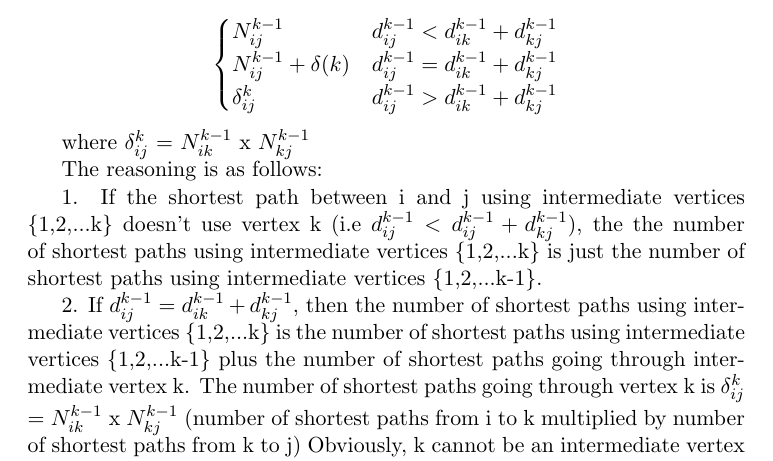
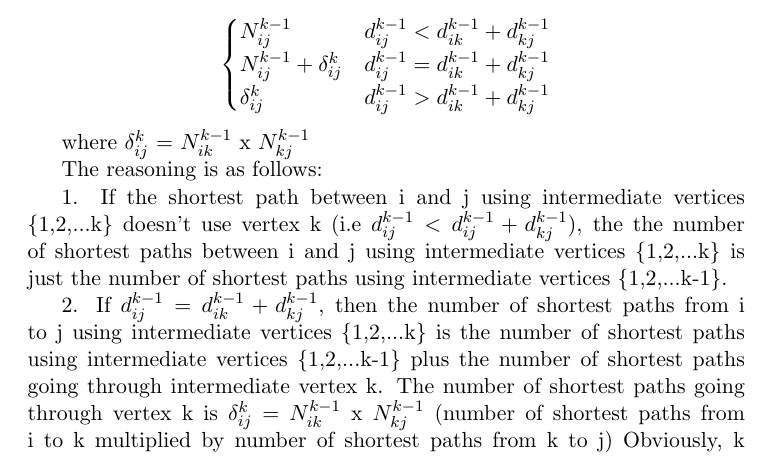
Before and after one commit to ankurdhoot/CS-381, a LaTeX problem sheet (HW 5/hw5.tex): part of page 2 of 3, cut so that both start at the same text. Compiled offline with pdfLaTeX.

Commit message:
Minor changes hw5

```diff
--- a/HW 5/hw5.tex
+++ b/HW 5/hw5.tex
@@ -63,7 +63,7 @@ $N_{ij}^{k}$ =
 
 \[ \begin{cases}
       N_{ij}^{k-1} & d_{ij}^{k-1} < d_{ik}^{k-1} + d_{kj}^{k-1} \\
-      N_{ij}^{k-1} + \delta(k) & d_{ij}^{k-1} = d_{ik}^{k-1} + d_{kj}^{k-1} \\
+      N_{ij}^{k-1} + \delta_{ij}^{k} & d_{ij}^{k-1} = d_{ik}^{k-1} + d_{kj}^{k-1} \\
       \delta_{ij}^{k} & d_{ij}^{k-1} > d_{ik}^{k-1} + d_{kj}^{k-1}
    \end{cases}
 \]
@@ -72,9 +72,9 @@ where $\delta_{ij}^{k}$ = $N_{ik}^{k-1}$ x $N_{kj}^{k-1}$
 
 The reasoning is as follows:
 
-1. If the shortest path between i and j using intermediate vertices \{1,2,...k\} doesn't use vertex k (i.e $d_{ij}^{k-1} < d_{ij}^{k-1} + d_{kj}^{k-1}$), the the number of shortest paths using intermediate vertices \{1,2,...k\} is just the number of shortest paths using intermediate vertices \{1,2,...k-1\}.
+1. If the shortest path between i and j using intermediate vertices \{1,2,...k\} doesn't use vertex k (i.e $d_{ij}^{k-1} < d_{ij}^{k-1} + d_{kj}^{k-1}$), the the number of shortest paths between i and j using intermediate vertices \{1,2,...k\} is just the number of shortest paths using intermediate vertices \{1,2,...k-1\}.
 
-2. If $d_{ij}^{k-1} = d_{ik}^{k-1} + d_{kj}^{k-1}$, then the number of shortest paths using intermediate vertices \{1,2,...k\} is the number of shortest paths using intermediate vertices \{1,2,...k-1\} plus the number of shortest paths going through intermediate vertex k. The number of shortest paths going through vertex k is $\delta_{ij}^{k}$ = $N_{ik}^{k-1}$ x $N_{kj}^{k-1}$ (number of shortest paths from i to k multiplied by number of shortest paths from k to j) Obviously, k cannot be an intermediate vertex on a path from i to k or k to j (else we'd have a negative cycle contrary to our hypothesis) so we can use the set of intermediate vertices \{1,2,...k-1\} to calculate $\delta_{ij}^{k}$.
+2. If $d_{ij}^{k-1} = d_{ik}^{k-1} + d_{kj}^{k-1}$, then the number of shortest paths from i to j using intermediate vertices \{1,2,...k\} is the number of shortest paths using intermediate vertices \{1,2,...k-1\} plus the number of shortest paths going through intermediate vertex k. The number of shortest paths going through vertex k is $\delta_{ij}^{k}$ = $N_{ik}^{k-1}$ x $N_{kj}^{k-1}$ (number of shortest paths from i to k multiplied by number of shortest paths from k to j) Obviously, k cannot be an intermediate vertex on a path from i to k or k to j (else we'd have a negative cycle contrary to our hypothesis) so we can use the set of intermediate vertices \{1,2,...k-1\} to calculate $\delta_{ij}^{k}$.
 
 3. If $d_{ij}^{k-1} > d_{ik}^{k-1} + d_{kj}^{k-1}$, then the number of shortest paths from i to j is just the number of shortest paths that go through k which is $\delta_{ij}^{k}$.
 
```
Also changed, not shown: HW 5/hw5.pdf, 2 other files.
